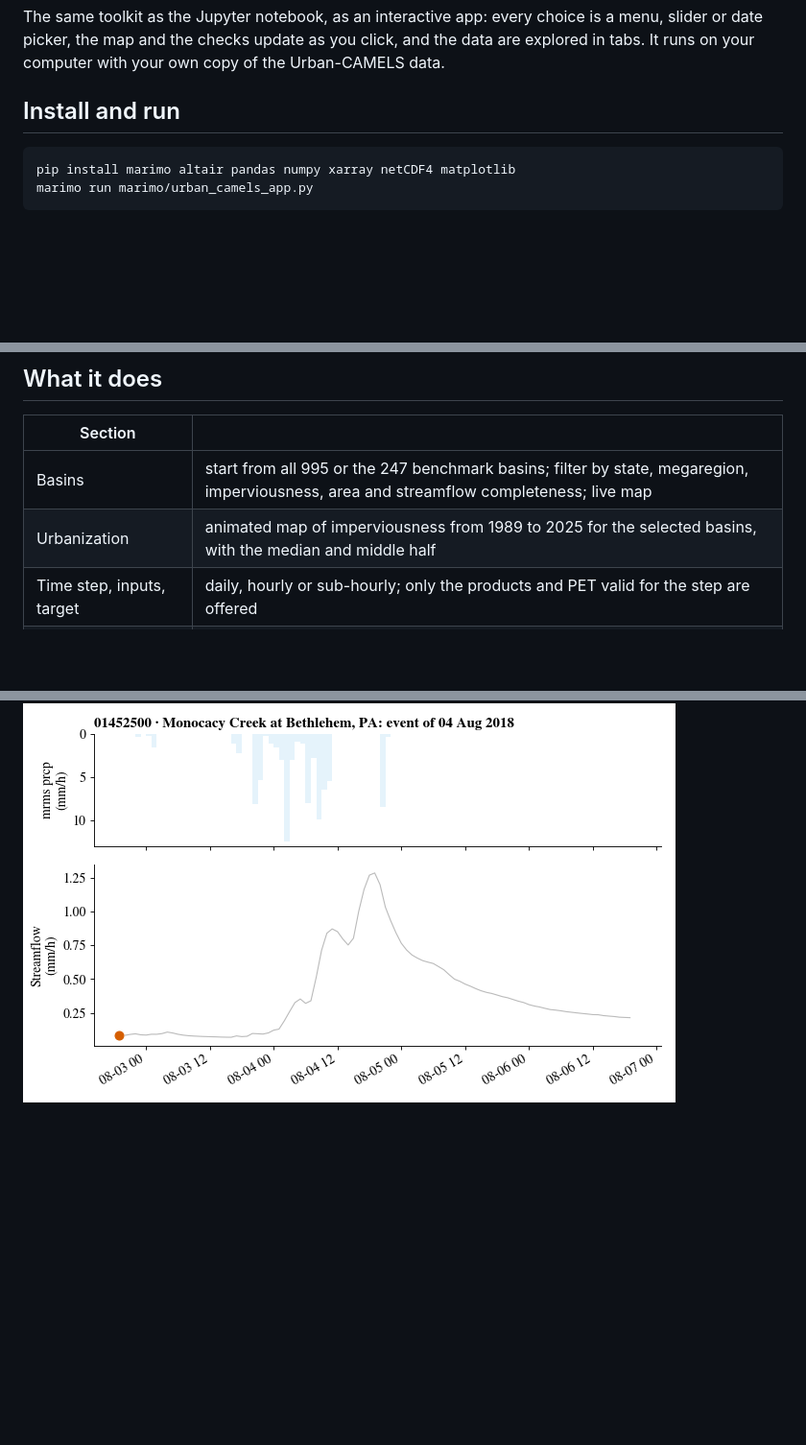
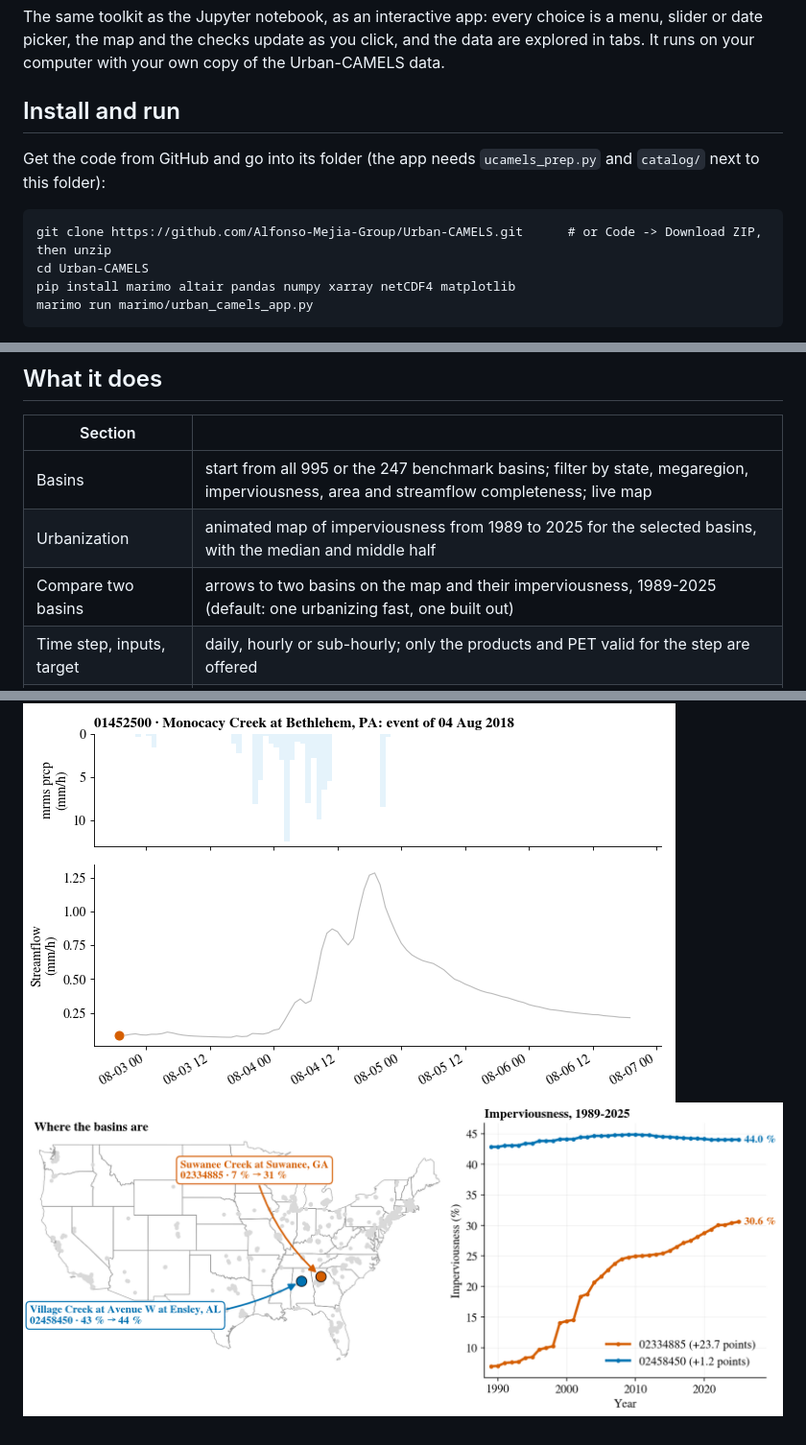
Before and after one commit to Alfonso-Mejia-Group/Urban-CAMELS, a Markdown page: marimo/README.md, 3 parts joined by grey strips. Shown at 96% size. Rendered like a GitHub page; pictures changed too: docs/images/example_compare.png (added); blank space fills up the shorter version.

```diff
--- a/marimo/README.md
+++ b/marimo/README.md
@@ -6,6 +6,10 @@ the Urban-CAMELS data.
 
 ## Install and run
 
+Get the code from GitHub and go into its folder (the app needs `ucamels_prep.py` and `catalog/` next to this folder):
+
+    git clone https://github.com/Alfonso-Mejia-Group/Urban-CAMELS.git      # or Code -> Download ZIP, then unzip
+    cd Urban-CAMELS
     pip install marimo altair pandas numpy xarray netCDF4 matplotlib
     marimo run marimo/urban_camels_app.py
 
@@ -28,6 +32,7 @@ On a remote computer or cluster, start the app on the compute node and open the
 |---|---|
 | Basins | start from all 995 or the 247 benchmark basins; filter by state, megaregion, imperviousness, area and streamflow completeness; live map |
 | Urbanization | animated map of imperviousness from 1989 to 2025 for the selected basins, with the median and middle half |
+| Compare two basins | arrows to two basins on the map and their imperviousness, 1989-2025 (default: one urbanizing fast, one built out) |
 | Time step, inputs, target | daily, hourly or sub-hourly; only the products and PET valid for the step are offered |
 | Attributes, gaps, split, output | static groups, gap filling, quality rules, temporal / spatial / k-fold split, NeuralHydrology, arrays or CSV |
 | Check | errors and warnings appear as you choose; **Build** is enabled when the choices are valid |
@@ -37,3 +42,4 @@ On a remote computer or cluster, start the app on the compute node and open the
 
 ![Urbanization 1989-2025](../docs/images/app_urbanization.gif)
 ![Storm replay, hourly](../docs/images/app_storm_replay.gif)
+![Two basins: location and imperviousness](../docs/images/example_compare.png)
```
Also changed, not shown: README.md (+15 -4 lines), 4 other files.
